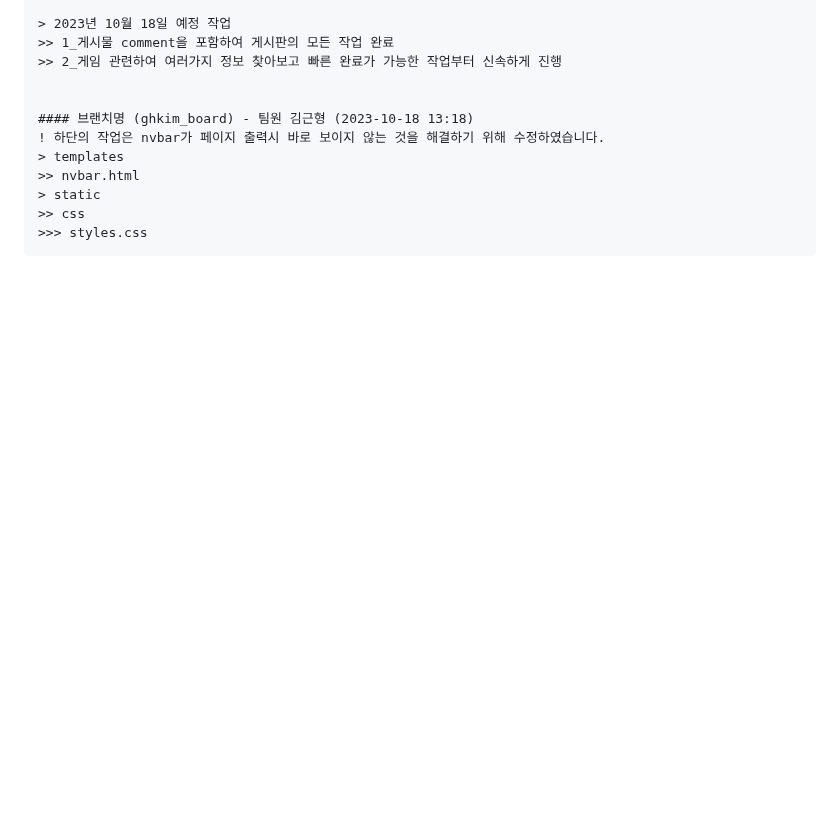
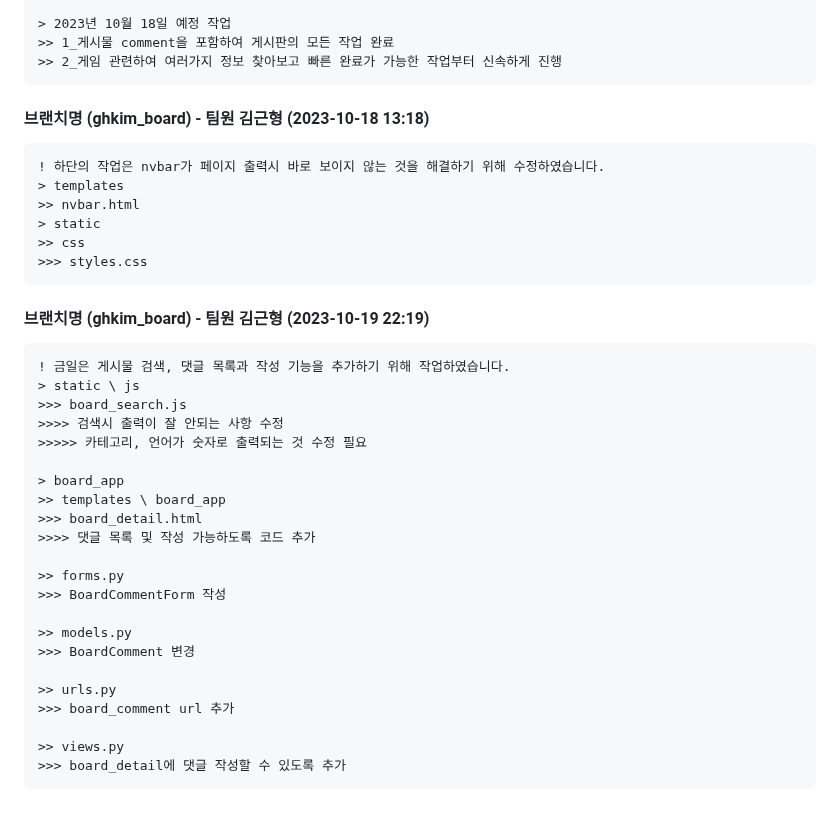
Before and after one commit to ahnjj/Translate_me, a Markdown page: README.md, the part around the change. Rendered like a GitHub page; blank space fills up the shorter version.

Commit message:
the readme added

```diff
--- a/README.md
+++ b/README.md
@@ -152,10 +152,34 @@
     >> 2_게임 관련하여 여러가지 정보 찾아보고 빠른 완료가 가능한 작업부터 신속하게 진행
 
 
-    #### 브랜치명 (ghkim_board) - 팀원 김근형 (2023-10-18 13:18)
+#### 브랜치명 (ghkim_board) - 팀원 김근형 (2023-10-18 13:18)
     ! 하단의 작업은 nvbar가 페이지 출력시 바로 보이지 않는 것을 해결하기 위해 수정하였습니다.
     > templates
     >> nvbar.html
     > static
     >> css
     >>> styles.css
+
+#### 브랜치명 (ghkim_board) - 팀원 김근형 (2023-10-19 22:19)
+    ! 금일은 게시물 검색, 댓글 목록과 작성 기능을 추가하기 위해 작업하였습니다.
+    > static \ js
+    >>> board_search.js
+    >>>> 검색시 출력이 잘 안되는 사항 수정
+    >>>>> 카테고리, 언어가 숫자로 출력되는 것 수정 필요
+
+    > board_app
+    >> templates \ board_app
+    >>> board_detail.html
+    >>>> 댓글 목록 및 작성 가능하도록 코드 추가
+
+    >> forms.py
+    >>> BoardCommentForm 작성
+
+    >> models.py
+    >>> BoardComment 변경
+
+    >> urls.py
+    >>> board_comment url 추가
+
+    >> views.py
+    >>> board_detail에 댓글 작성할 수 있도록 추가
```
